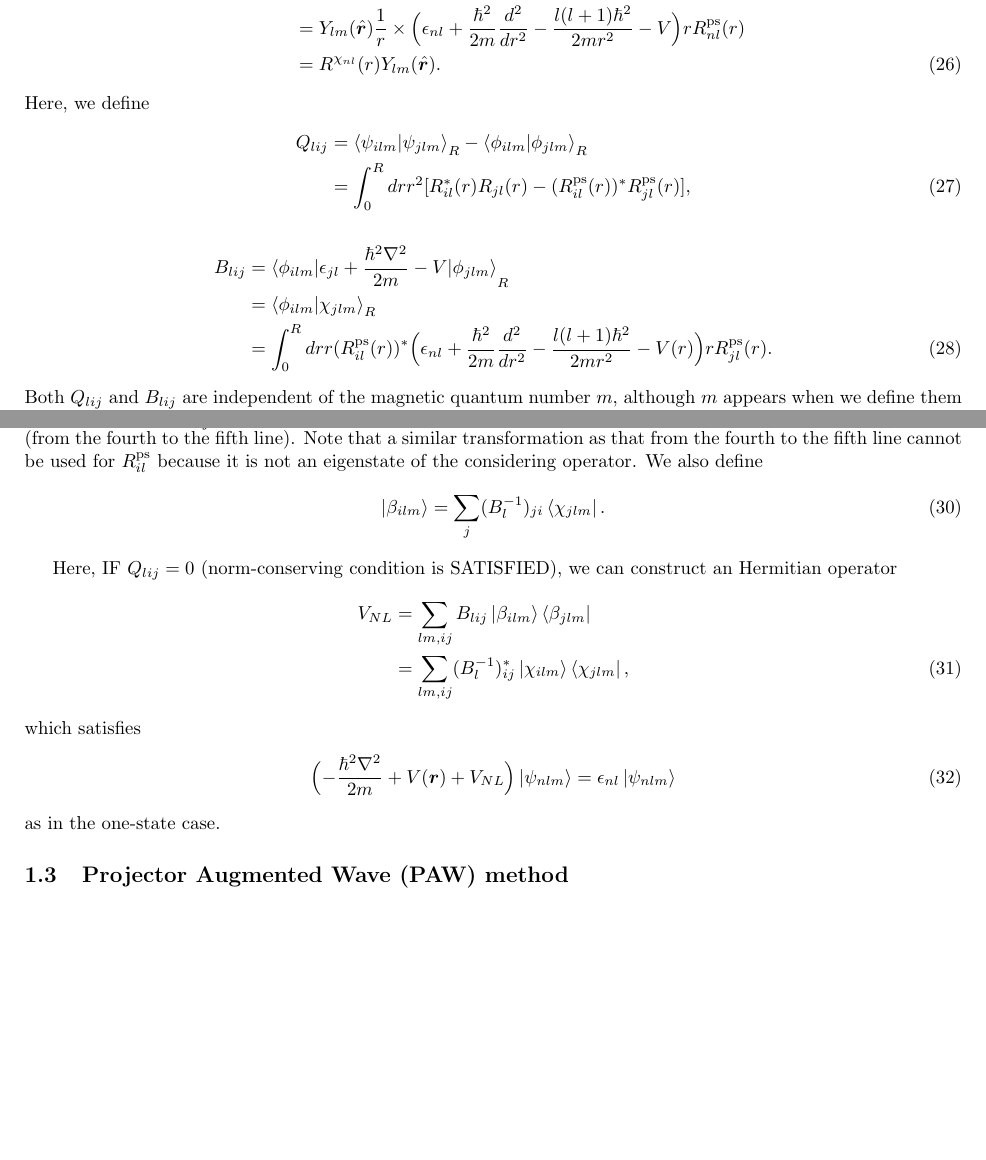
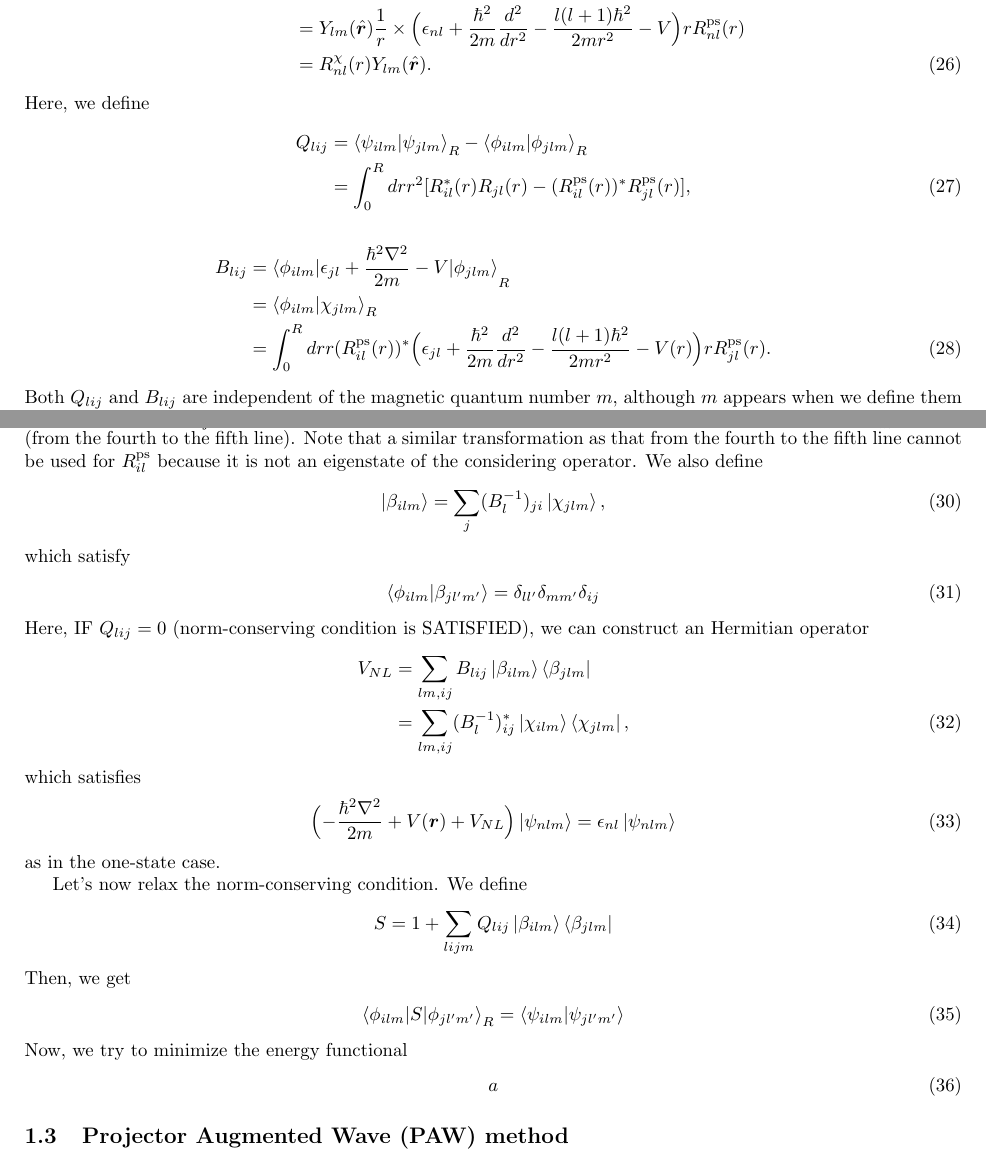
Before and after one commit to r-masuki/cms_notes, a LaTeX document (DFT/DFT.tex): two parts of pages 4 and 5 of 11, joined at a grey line, cut so that both start at the same text, the shorter picture padded with empty space. Compiled offline with pdfLaTeX.

```diff
--- a/DFT/DFT.tex
+++ b/DFT/DFT.tex
@@ -253,7 +253,7 @@
   \Bigl(\epsilon_{nl} + \frac{\hbar^2}{2m} \frac{d^2}{dr^2} - \frac{l(l+1)\hbar^2}{2mr^2} - V \Bigr) r R^{\text{ps}}_{nl}(r)
   \nonumber
   \\&=
-  R^{\chi_{nl}}(r) Y_{lm}(\hat{\bm{r}}).
+  R^{\chi}_{nl}(r) Y_{lm}(\hat{\bm{r}}).
 \end{align}
 Here, we define
 \begin{align}
@@ -276,7 +276,7 @@
   \int_0^R dr
   r(R^{\text{ps}}_{il}(r))^*
   \Bigl(
-    \epsilon_{nl} + \frac{\hbar^2}{2m} \frac{d^2}{dr^2} - \frac{l(l+1)\hbar^2}{2mr^2} - V(r)
+    \epsilon_{jl} + \frac{\hbar^2}{2m} \frac{d^2}{dr^2} - \frac{l(l+1)\hbar^2}{2mr^2} - V(r)
   \Bigr)
   r R^{\text{ps}}_{jl}(r).
 \end{align}
@@ -315,9 +315,12 @@
 We used that $R_{il} = R^{\text{ps}}_{jl}$ at $r > r_c$ (from the second to third line) and that $R_{il}Y_{lm}$ is the eigenstate of $ - \frac{\hbar^2\nabla^2}{2m} + V(\bm{r}) $ (from the fourth to the fifth line). Note that a similar transformation as that from the fourth to the fifth line cannot be used for $R^{\text{ps}}_{il}$ because it is not an eigenstate of the considering operator.
 We also define
 \begin{align}
-  \ket{\beta_{ilm}} = \sum_j (B^{-1}_l)_{ji} \bra{\chi_{jlm}}.
+  \ket{\beta_{ilm}} = \sum_j (B^{-1}_l)_{ji} \ket{\chi_{jlm}},
 \end{align}
-
+which satisfy
+\begin{align}
+  \braket{\phi_{ilm} | \beta_{jl'm'}} = \delta_{ll'} \delta_{mm'} \delta_{ij}
+\end{align}
 Here, IF $Q_{lij} = 0$ (norm-conserving condition is SATISFIED), we can construct an Hermitian operator
 \begin{align}
   V_{NL}
@@ -335,6 +338,20 @@
   \ket{\psi_{nlm}} = \epsilon_{nl}\ket{\psi_{nlm}}
 \end{align}
 as in the one-state case.
+
+Let's now relax the norm-conserving condition.
+We define
+\begin{align}
+  S = 1 + \sum_{lijm} Q_{lij} \ket{\beta_{ilm}} \bra{\beta_{jlm}}
+\end{align}
+Then, we get
+\begin{align}
+  \braket{\phi_{ilm} | S | \phi_{jl'm'}}_R = \braket{\psi_{ilm} | \psi_{jl'm'}}
+\end{align}
+Now, we try to minimize the energy functional
+\begin{align}
+a
+\end{align}
 
 
 \subsection{Projector Augmented Wave (PAW) method}
```
Also changed, not shown: DFT/DFT.tex (6 more changed lines).
